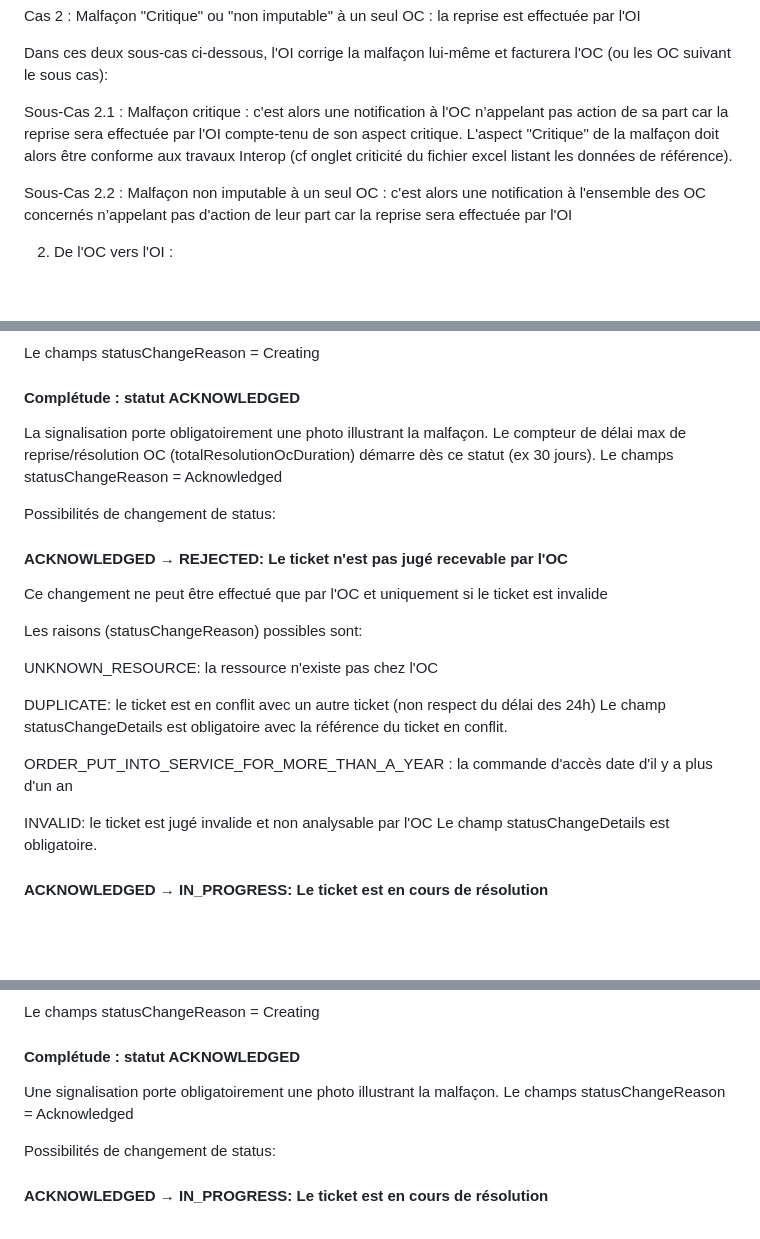
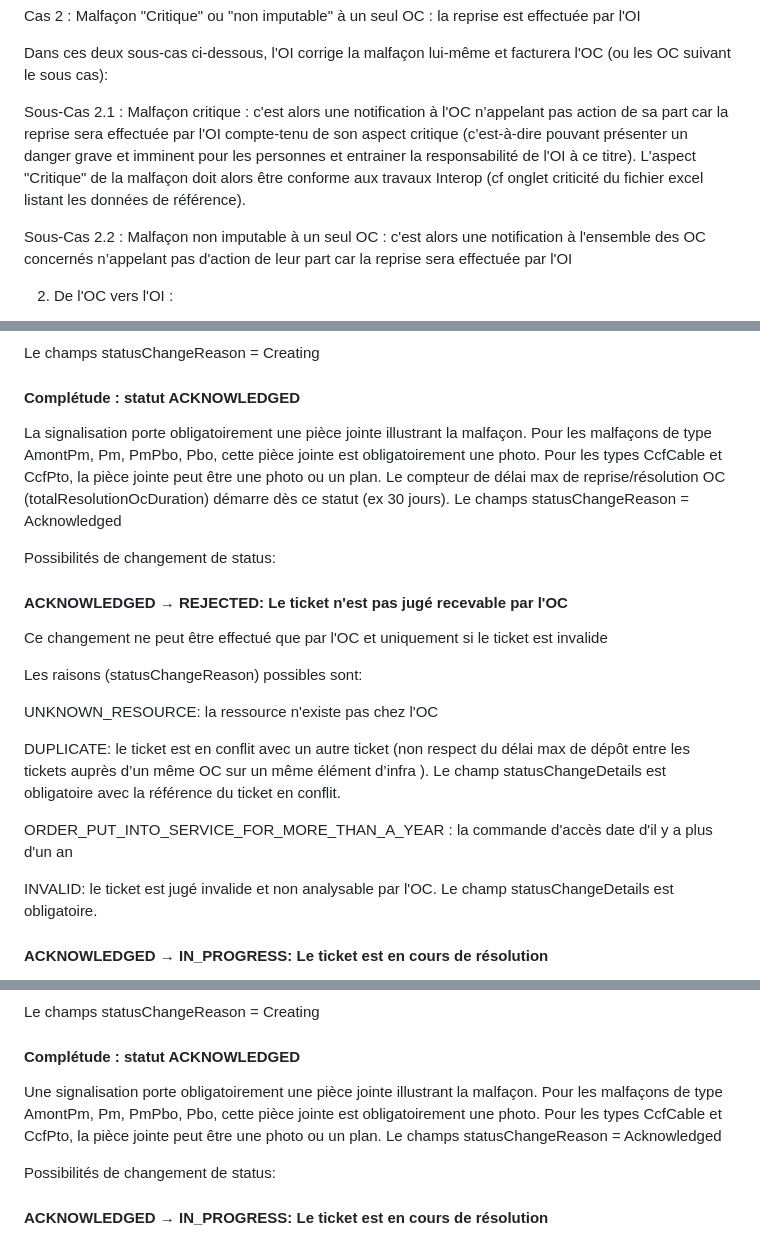
Before and after one commit to before-interop/malfacon, a Markdown page: README.md, 3 parts joined by grey strips. GitHub-like rendering; blank space fills up the shorter version.

Commit message:
maj 3011

```diff
--- a/README.md
+++ b/README.md
@@ -38,7 +38,7 @@ Cas 2 : Malfaçon "Critique" ou "non imputable" à un seul OC : la reprise est e
 
 Dans ces deux sous-cas ci-dessous, l'OI corrige la malfaçon lui-même et facturera l'OC (ou les OC suivant le sous cas):
 
-Sous-Cas 2.1 : Malfaçon critique : c'est alors une notification à l'OC n’appelant pas action de sa part car la reprise sera effectuée par l'OI compte-tenu de son aspect critique. L'aspect "Critique" de la malfaçon doit alors être conforme aux travaux Interop (cf onglet criticité du fichier excel listant les données de référence).
+Sous-Cas 2.1 : Malfaçon critique : c'est alors une notification à l'OC n’appelant pas action de sa part car la reprise sera effectuée par l'OI compte-tenu de son aspect critique (c’est-à-dire pouvant présenter un danger grave et imminent pour les personnes et entrainer la responsabilité de l'OI à ce titre). L'aspect "Critique" de la malfaçon doit alors être conforme aux travaux Interop (cf onglet criticité du fichier excel listant les données de référence).
 
 Sous-Cas 2.2 : Malfaçon non imputable à un seul OC : c'est alors une notification à l'ensemble des OC concernés n’appelant pas d'action de leur part car la reprise sera effectuée par l'OI
 
@@ -76,7 +76,9 @@ L'OI a renseigné les champs :
 Le champs statusChangeReason = Creating
 
 #### Complétude : statut ACKNOWLEDGED
-La signalisation porte obligatoirement une photo illustrant la malfaçon.
+La signalisation porte obligatoirement une pièce jointe illustrant la malfaçon.
+Pour les malfaçons de type AmontPm, Pm, PmPbo, Pbo, cette pièce jointe est obligatoirement une photo.
+Pour les types CcfCable et CcfPto, la pièce jointe peut être une photo ou un plan.
 Le compteur de délai max de reprise/résolution OC (totalResolutionOcDuration) démarre dès ce statut (ex 30 jours).
 Le champs statusChangeReason = Acknowledged
 
@@ -90,12 +92,11 @@ Les raisons (statusChangeReason) possibles sont:
 
 UNKNOWN_RESOURCE: la ressource n'existe pas chez l'OC
 
-DUPLICATE: le ticket est en conflit avec un autre ticket (non respect du délai des 24h)
-Le champ statusChangeDetails est obligatoire avec la référence du ticket en conflit.
+DUPLICATE: le ticket est en conflit avec un autre ticket (non respect du délai max de dépôt entre les tickets auprès d’un même OC sur un même élément d’infra ). Le champ statusChangeDetails est obligatoire avec la référence du ticket en conflit.
 
 ORDER_PUT_INTO_SERVICE_FOR_MORE_THAN_A_YEAR : la commande d'accès date d'il y a plus d'un an
 
-INVALID: le ticket est jugé invalide et non analysable par l'OC
+INVALID: le ticket est jugé invalide et non analysable par l'OC.
 Le champ statusChangeDetails est obligatoire.
 
 #### ACKNOWLEDGED → IN_PROGRESS: Le ticket est en cours de résolution
@@ -244,7 +245,9 @@ L'OI a renseigné les champs :
 Le champs statusChangeReason = Creating
 
 #### Complétude : statut ACKNOWLEDGED
-Une signalisation porte obligatoirement une photo illustrant la malfaçon.
+Une signalisation porte obligatoirement une pièce jointe illustrant la malfaçon.
+Pour les malfaçons de type AmontPm, Pm, PmPbo, Pbo, cette pièce jointe est obligatoirement une photo.
+Pour les types CcfCable et CcfPto, la pièce jointe peut être une photo ou un plan.
 Le champs statusChangeReason = Acknowledged
 
 Possibilités de changement de status:
```
